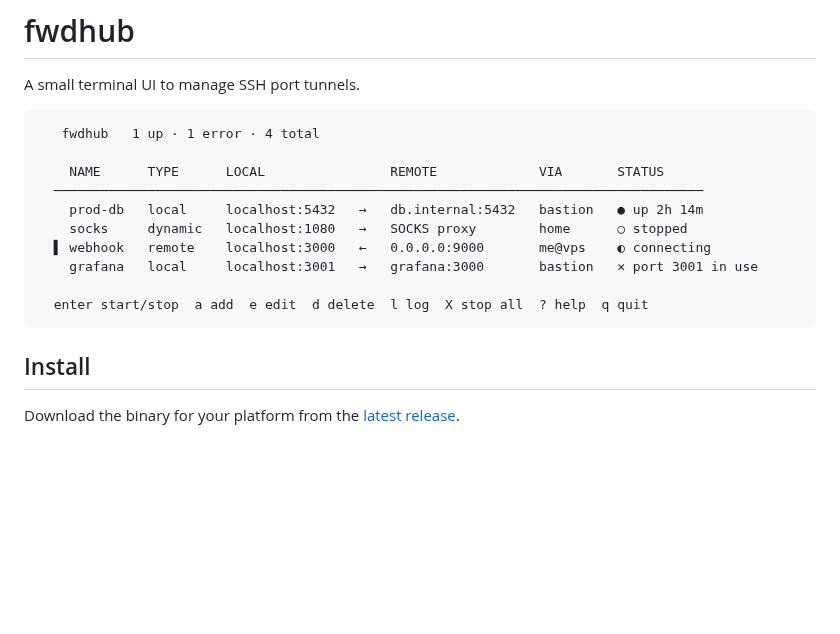
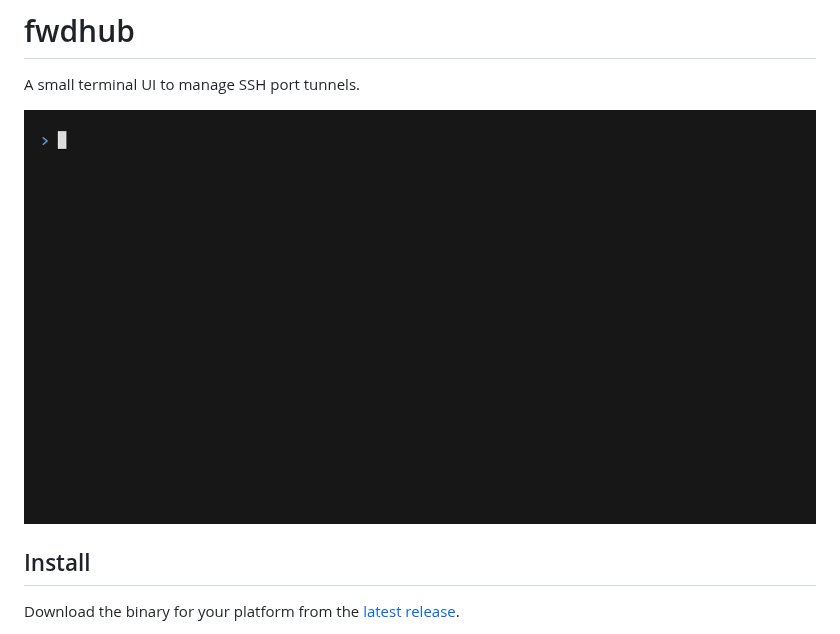
Before and after one commit to realChriss/fwdhub, a Markdown page: README.md, the part around the change. Rendered like a GitHub page; pictures changed too: assets/demo.gif (added); blank space fills up the shorter version.

Commit message:
Replace README mockup with demo gif

````diff
--- a/README.md
+++ b/README.md
@@ -2,18 +2,7 @@
 
 A small terminal UI to manage SSH port tunnels.
 
-```
-   fwdhub   1 up · 1 error · 4 total
-
-    NAME      TYPE      LOCAL                REMOTE             VIA       STATUS
-  ───────────────────────────────────────────────────────────────────────────────────
-    prod-db   local     localhost:5432   →   db.internal:5432   bastion   ● up 2h 14m
-    socks     dynamic   localhost:1080   →   SOCKS proxy        home      ○ stopped
-  ▌ webhook   remote    localhost:3000   ←   0.0.0.0:9000       me@vps    ◐ connecting
-    grafana   local     localhost:3001   →   grafana:3000       bastion   ✕ port 3001 in use
-
-  enter start/stop  a add  e edit  d delete  l log  X stop all  ? help  q quit
-```
+![fwdhub demo](assets/demo.gif)
 
 ## Install
 
````
